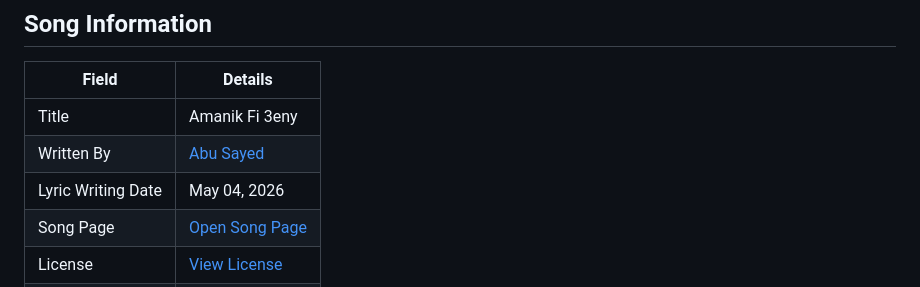
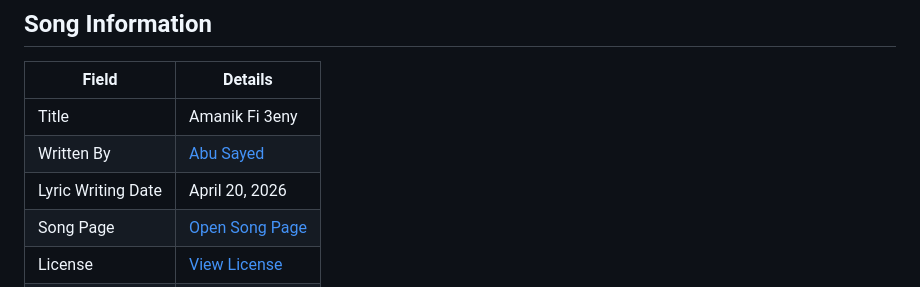
Before and after one commit to ImAbuSayed/amanik-fi-3eny, a Markdown page: README.md, the part around the change. GitHub-like rendering.

Commit message:
docs: update public README

```diff
--- a/README.md
+++ b/README.md
@@ -10,7 +10,7 @@
 |-------|---------|
 | Title | Amanik Fi 3eny |
 | Written By | [Abu Sayed](https://abusayed.com.bd/) |
-| Lyric Writing Date | May 04, 2026 |
+| Lyric Writing Date | April 20, 2026 |
 | Song Page | [Open Song Page](https://imabusayed.github.io/amanik-fi-3eny/) |
 | License | [View License](./LICENSE.md) |
 | Artist | Abu Sayed |
```
